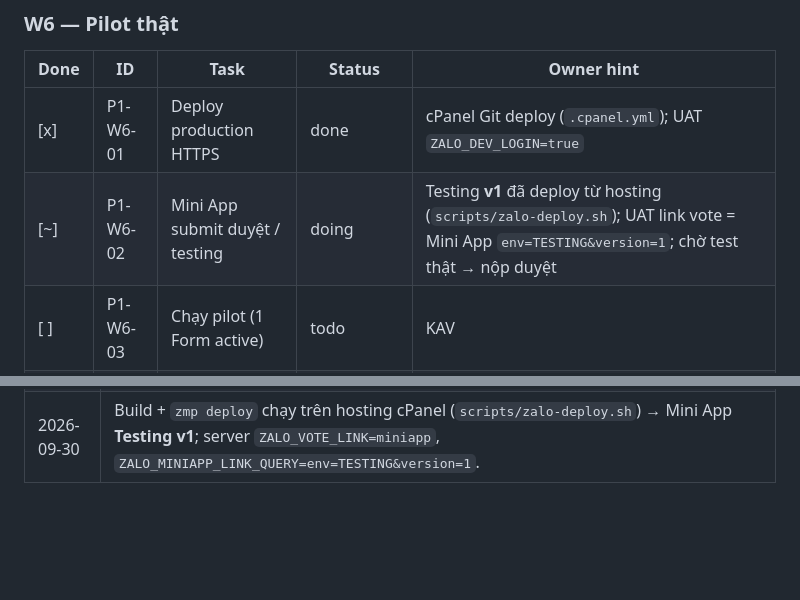
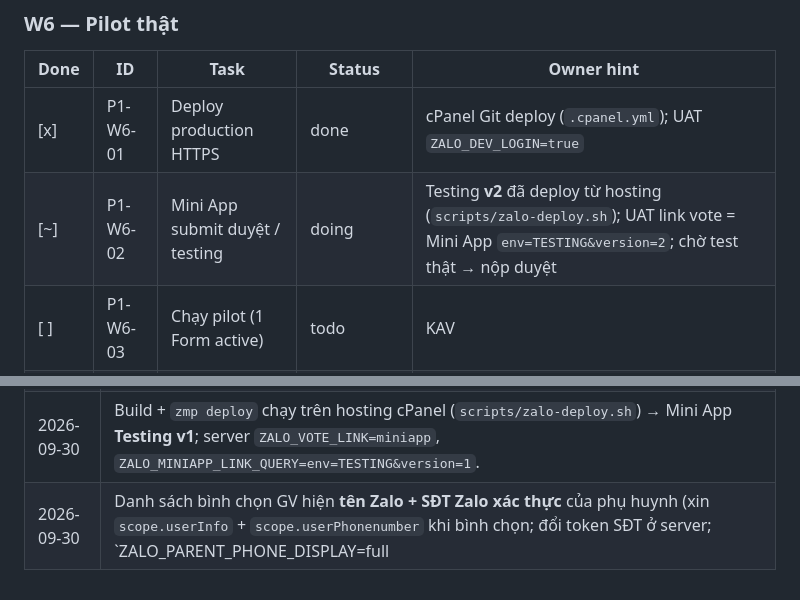
Before and after one commit to quangthe2104/kav-miniapp, a Markdown page: docs/03-phase-progress.md, 2 parts joined by grey strips. Drawn GitHub-style; blank space fills up the shorter version.

Commit message:
Record Testing v2 with parent name and phone in progress board.

```diff
--- a/docs/03-phase-progress.md
+++ b/docs/03-phase-progress.md
@@ -153,7 +153,7 @@ Sau pilot Live ──► Phase 2 (hardening 2027)
 | Done | ID | Task | Status | Owner hint |
 |------|----|------|--------|------------|
 | [x] | P1-W6-01 | Deploy production HTTPS | done | cPanel Git deploy (`.cpanel.yml`); UAT `ZALO_DEV_LOGIN=true` |
-| [~] | P1-W6-02 | Mini App submit duyệt / testing | doing | Testing **v1** đã deploy từ hosting (`scripts/zalo-deploy.sh`); UAT link vote = Mini App `env=TESTING&version=1`; chờ test thật → nộp duyệt |
+| [~] | P1-W6-02 | Mini App submit duyệt / testing | doing | Testing **v2** đã deploy từ hosting (`scripts/zalo-deploy.sh`); UAT link vote = Mini App `env=TESTING&version=2`; chờ test thật → nộp duyệt |
 | [ ] | P1-W6-03 | Chạy pilot (1 Form active) | todo | KAV |
 | [ ] | P1-W6-04 | Hotfix từ feedback | todo | developer |
 | [~] | P1-W6-05 | Báo cáo go/no-go Phase 4 vs 2 | superseded | → go/no-go **Phase 2** hardening |
@@ -302,3 +302,4 @@ Chi tiết roster (nếu kick-off): [khan-parent-consent-zalo-plan.md](./khan-pa
 | 2026-09-30 | Deploy UAT `https://miniapp.kav.edu.vn` (cPanel, AutoSSL); redirect `/backend/public/*` → URL chuẩn. |
 | 2026-09-30 | **Mini App thật:** `zmp-sdk` (getAccessToken, nativeStorage, share, downloadFile) qua `@platform` web/zalo; `npm run build:zalo` → `dist-zalo` + `app-config.json`; backend `appsecret_proof`; `ZALO_VOTE_LINK=miniapp` → `zalo.me/s/{id}/vote/{token}`; CORS `h5.zdn.vn`. |
 | 2026-09-30 | Build + `zmp deploy` chạy trên hosting cPanel (`scripts/zalo-deploy.sh`) → Mini App **Testing v1**; server `ZALO_VOTE_LINK=miniapp`, `ZALO_MINIAPP_LINK_QUERY=env=TESTING&version=1`. |
+| 2026-09-30 | Danh sách bình chọn GV hiện **tên Zalo + SĐT Zalo xác thực** của phụ huynh (xin `scope.userInfo` + `scope.userPhonenumber` khi bình chọn; đổi token SĐT ở server; `ZALO_PARENT_PHONE_DISPLAY=full|masked`). Trang login GV web chỉ còn nút Zalo. Mini App **Testing v2**. |
```
